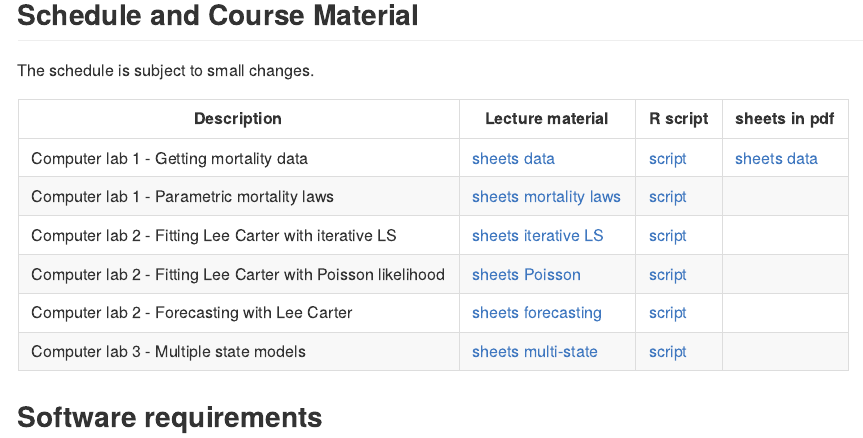
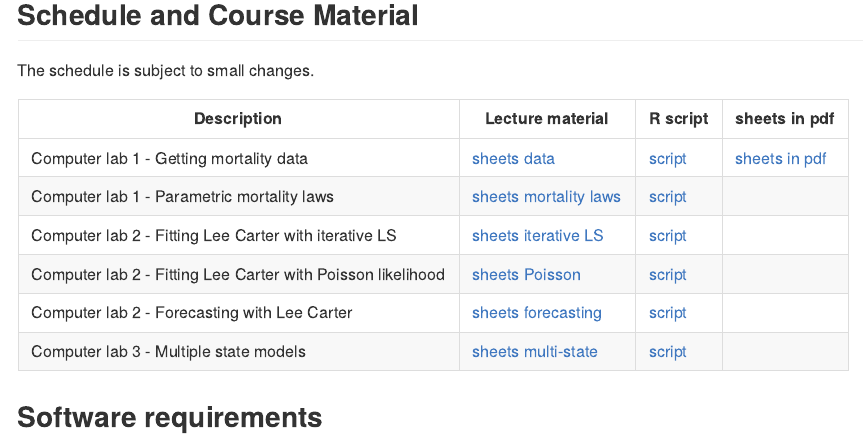
Before and after one commit to katrienantonio/mortality-dynamics, an R Markdown document (README.rmd): the page in a window 1100 px wide, from 440 px down. The pictures show the output file README.md that the author committed with the source, drawn offline in the style of GitHub.

Commit message:
update link to pdf sheets

```diff
--- a/README.rmd
+++ b/README.rmd
@@ -40,7 +40,7 @@ The schedule is subject to small changes.
 
 | Description                                | Lecture material                                                                                                                                 | R script                                                                                          | sheets in pdf                                                                |
 | ------------------------------------------ | ------------------------------------------------------------------------------------------------------------------------------------------------ | ------------------------------------------------------------------------------------------------- | -------------------------------------------------------------------------- |
-| Computer lab 1 - Getting mortality data | [sheets data](https://katrienantonio.github.io/mortality-dynamics/sheets/2022-03-10-ALIM_computer_lab_1.html#data)               | [script](https://katrienantonio.github.io/mortality-dynamics/scripts/2022-03-10-ALIM_computer_lab_1.R)       | [sheets data](https://katrienantonio.github.io/mortality-dynamics/sheets/2022-03-10-ALIM_computer_lab_1.pdf)|
+| Computer lab 1 - Getting mortality data | [sheets data](https://katrienantonio.github.io/mortality-dynamics/sheets/2022-03-10-ALIM_computer_lab_1.html#data)               | [script](https://katrienantonio.github.io/mortality-dynamics/scripts/2022-03-10-ALIM_computer_lab_1.R)       | [sheets in pdf](https://katrienantonio.github.io/mortality-dynamics/sheets/2022-03-10-ALIM_computer_lab_1.pdf)|
 | Computer lab 1 - Parametric mortality laws                               | [sheets mortality laws](https://katrienantonio.github.io/mortality-dynamics/sheets/2022-03-10-ALIM_computer_lab_1.html#parametric)              | [script](https://katrienantonio.github.io/mortality-dynamics/scripts/2022-03-10-ALIM_computer_lab_1.R)      |  |
 | Computer lab 2 - Fitting Lee Carter with iterative LS                               | [sheets iterative LS](https://katrienantonio.github.io/mortality-dynamics/sheets/ALIM_computer_lab_2.html#LS)              | [script](https://katrienantonio.github.io/mortality-dynamics/scripts/ALIM_computer_lab_2.R)      |  |
 | Computer lab 2 - Fitting Lee Carter with Poisson likelihood                               | [sheets Poisson](https://katrienantonio.github.io/mortality-dynamics/sheets/ALIM_computer_lab_2.html#POI)              | [script](https://katrienantonio.github.io/mortality-dynamics/scripts/ALIM_computer_lab_2.R)      |  |
```
Also changed, not shown: README.md.
